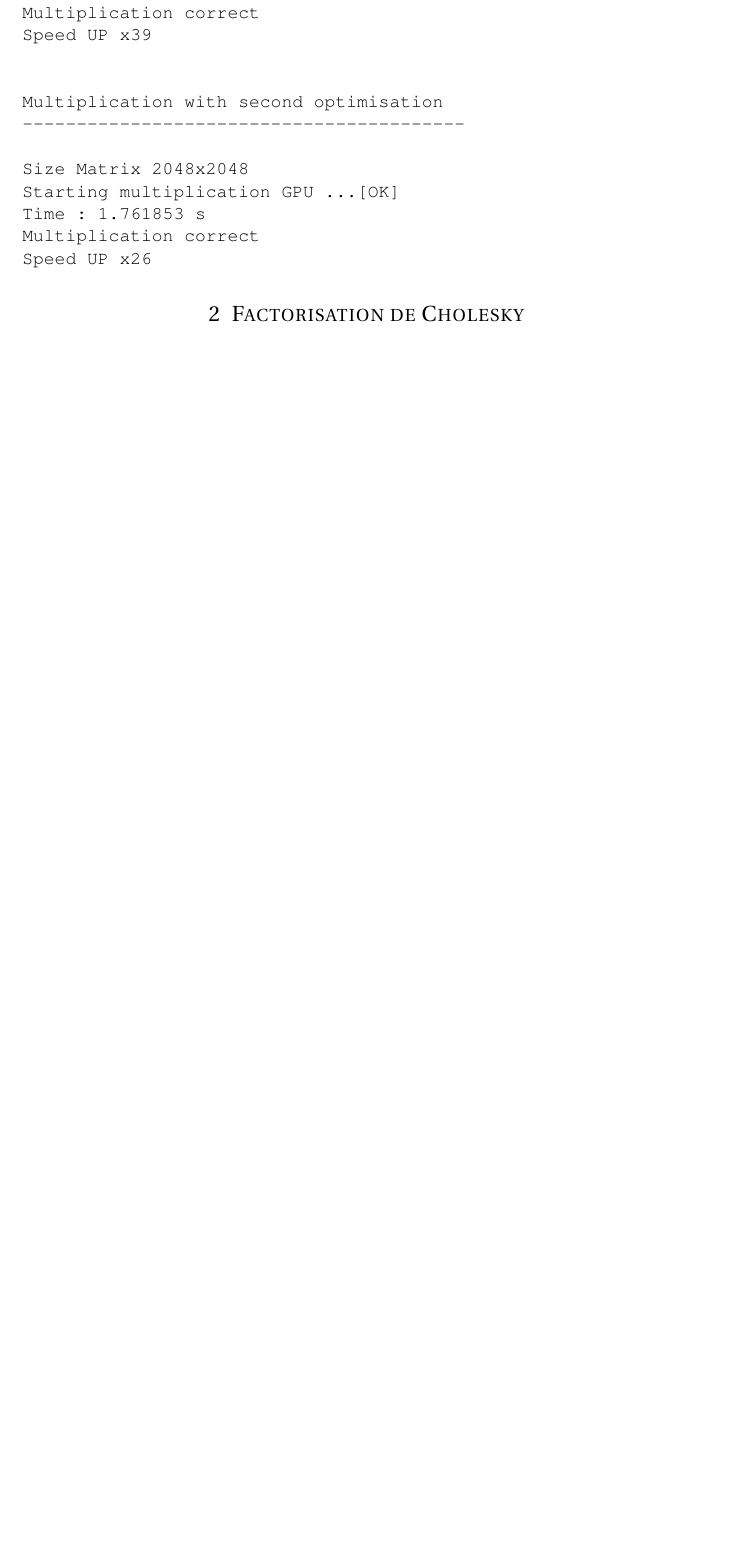
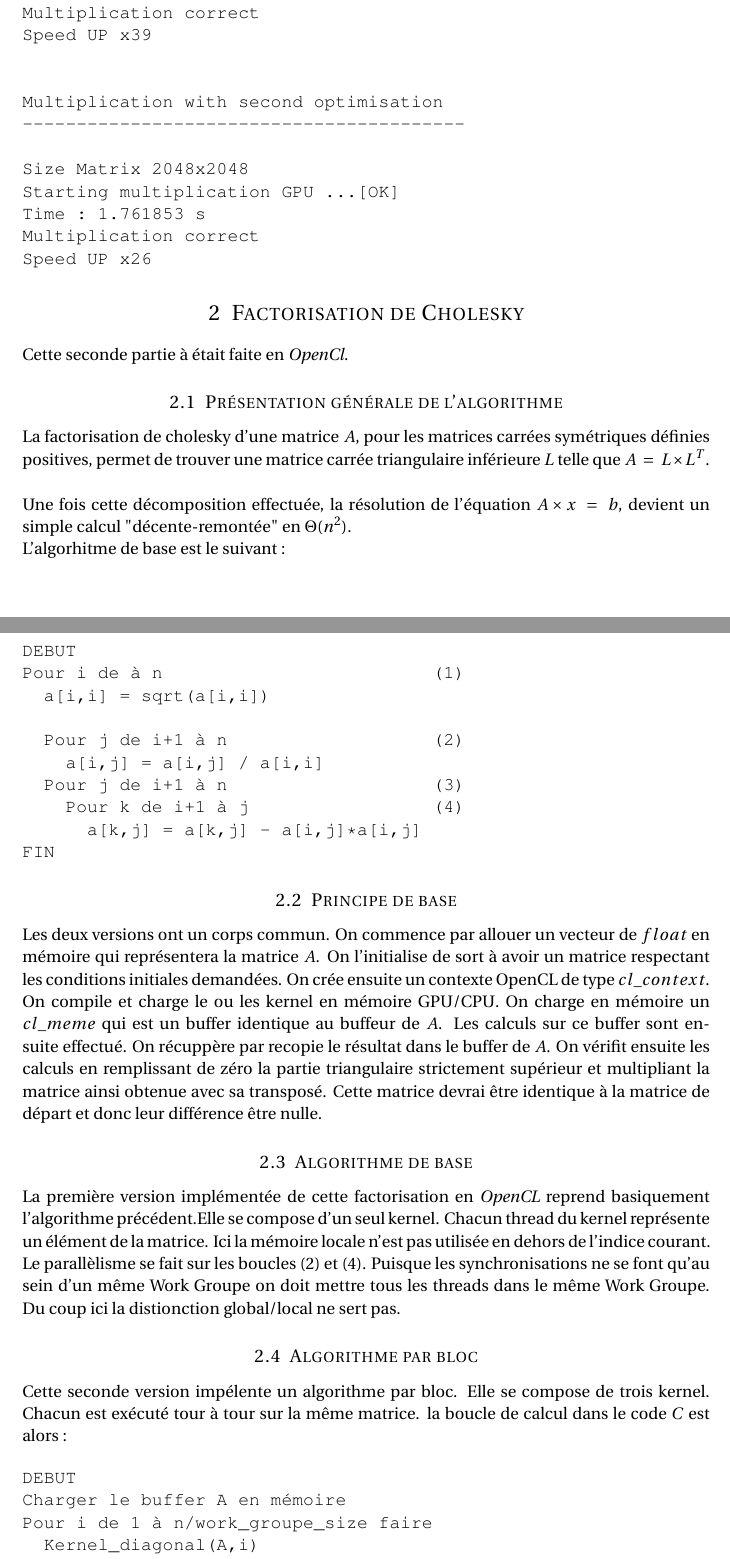
Before and after one commit to Oximore/Exercices-Enseignements-Enseirb-3A, a LaTeX document (tp/OpenCL/Cholesky/report/main.tex): part of page 4 of 4 before the commit and two parts of pages 4 and 5 of 6 after it, the two joined at a grey line, cut so that both start at the same text, the shorter picture padded with empty space. Compiled offline with pdfLaTeX.

Commit message:
ajout dans report, pas fini

```diff
--- a/tp/OpenCL/Cholesky/report/main.tex
+++ b/tp/OpenCL/Cholesky/report/main.tex
@@ -256,5 +256,72 @@ Speed UP x26
 \end{verbatim}
 
 
+\section{Factorisation de Cholesky}
 
-\section{Factorisation de Cholesky}
+Cette seconde partie à était faite en \textit{OpenCl}.
+
+\subsection{Présentation générale de l'algorithme}
+La factorisation de cholesky d'une matrice $A$, pour les matrices
+carrées symétriques définies positives, permet de trouver une matrice
+carrée triangulaire inférieure $L$ telle que $A\ =\ L\times L^{T}$. \\
+
+Une fois cette décomposition effectuée, la résolution de l'équation
+$A\times x\ =\ b$, devient un simple calcul "décente-remontée" en
+$\Theta(n^2)$.
+
+L'algorhitme de base est le suivant :
+\begin{verbatim}
+DEBUT
+Pour i de à n                         (1)
+  a[i,i] = sqrt(a[i,i])
+
+  Pour j de i+1 à n                   (2)
+    a[i,j] = a[i,j] / a[i,i]
+  Pour j de i+1 à n                   (3)
+    Pour k de i+1 à j                 (4)
+      a[k,j] = a[k,j] - a[i,j]*a[i,j]
+FIN
+\end{verbatim}
+
+\subsection{Principe de base}
+Les deux versions ont un corps commun.  On commence par allouer un
+vecteur de $float$ en mémoire qui représentera la matrice $A$. On
+l'initialise de sort à avoir un matrice respectant les conditions
+initiales demandées. On crée ensuite un contexte OpenCL de type
+$cl\_context$. On compile et charge le ou les kernel en mémoire
+GPU/CPU. On charge en mémoire un $cl\_meme$ qui est un buffer
+identique au buffeur de $A$. Les calculs sur ce buffer sont ensuite
+effectué. On récuppère par recopie le résultat dans le buffer de $A$.
+On vérifit ensuite les calculs en remplissant de zéro la partie
+triangulaire strictement supérieur et multipliant la matrice ainsi
+obtenue avec sa transposé. Cette matrice devrai être identique à la
+matrice de départ et donc leur différence être nulle.
+
+
+\subsection{Algorithme de base}
+La première version implémentée de cette factorisation en
+\textit{OpenCL} reprend basiquement l'algorithme précédent.Elle se
+compose d'un seul kernel. Chacun thread du kernel représente un
+élément de la matrice. Ici la mémoire locale n'est pas utilisée en
+dehors de l'indice courant.  Le parallèlisme se fait sur les boucles
+$(2)$ et $(4)$.  Puisque les synchronisations ne se font qu'au sein
+d'un même Work Groupe on doit mettre tous les threads dans le même
+Work Groupe. Du coup ici la distionction global/local ne sert pas.
+
+
+\subsection{Algorithme par bloc}
+Cette seconde version impélente un algorithme par bloc. Elle se
+compose de trois kernel. Chacun est exécuté tour à tour sur la
+même matrice. la boucle de calcul dans le code $C$ est alors :
+
+\begin{verbatim}
+DEBUT
+Charger le buffer A en mémoire
+Pour i de 1 à n/work_groupe_size faire
+  Kernel_diagonal(A,i)
+  Kernel_sous_diagonal(A,i)
+  Kernel_inferieur_droit(A,i)
+
+Recuperer le buffer A
+FIN
+\end{verbatim}
```
Also changed, not shown: tp/OpenCL/Cholesky/report/main.tex (79 more changed lines).
